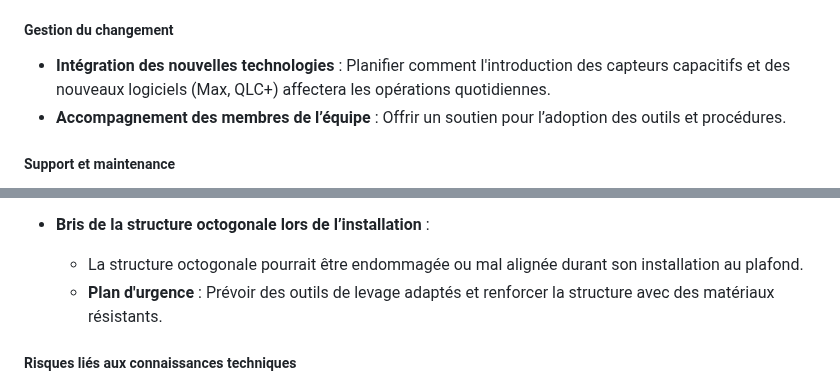
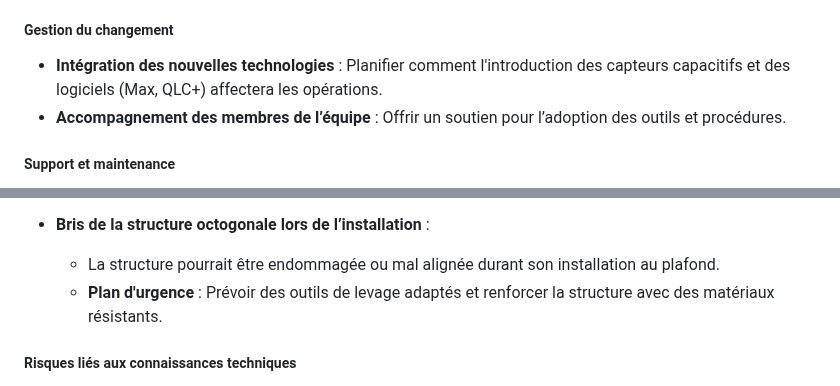
Before and after one commit to Miaou-Mafia/miaourepository, a Markdown page: README.md, 2 parts joined by grey strips. Drawn GitHub-style.

```diff
--- a/README.md
+++ b/README.md
@@ -360,7 +350,7 @@ Une quantité supplémentaire de plusieurs matériaux pourrait être nécessaire
 
 ##### Gestion du changement
 
-- **Intégration des nouvelles technologies** : Planifier comment l'introduction des capteurs capacitifs et des nouveaux logiciels (Max, QLC+) affectera les opérations quotidiennes.
+- **Intégration des nouvelles technologies** : Planifier comment l'introduction des capteurs capacitifs et des logiciels (Max, QLC+) affectera les opérations.
 - **Accompagnement des membres de l’équipe** : Offrir un soutien pour l’adoption des outils et procédures.
 
 ##### Support et maintenance
@@ -422,7 +412,7 @@ Une quantité supplémentaire de plusieurs matériaux pourrait être nécessaire
   - **Plan d'urgence** : Utiliser des ampoules LED basse consommation et prévoir une isolation thermique autour des fleurs artificielles.
 
 - **Bris de la structure octogonale lors de l’installation** :
-  - La structure octogonale pourrait être endommagée ou mal alignée durant son installation au plafond.
+  - La structure pourrait être endommagée ou mal alignée durant son installation au plafond.
   - **Plan d'urgence** : Prévoir des outils de levage adaptés et renforcer la structure avec des matériaux résistants.
 
 ##### Risques liés aux connaissances techniques
```
Also changed, not shown: other parts of README.md (+36 -46 lines).
